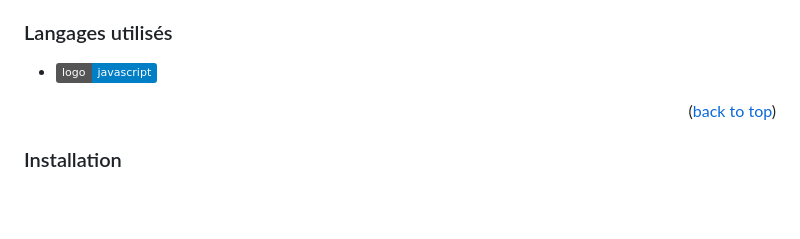
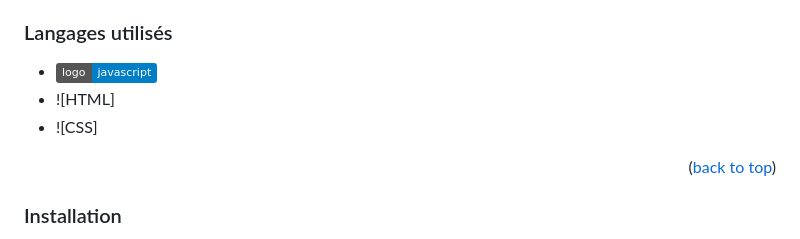
Before and after one commit to RomainC17/CroquettesClicker, a Markdown page: README.md, the part around the change. Rendered like a GitHub page; badges without logos; blank space fills up the shorter version.

```diff
--- a/README.md
+++ b/README.md
@@ -16,6 +16,8 @@ Projet personnel d'un jeu incrémental sur le thème des croquettes pour chat.
 ### Langages utilisés
 
 * ![Javascript]
+* ![HTML]
+* ![CSS]
 
 
 <p align="right">(<a href="#readme-top">back to top</a>)</p>
```
